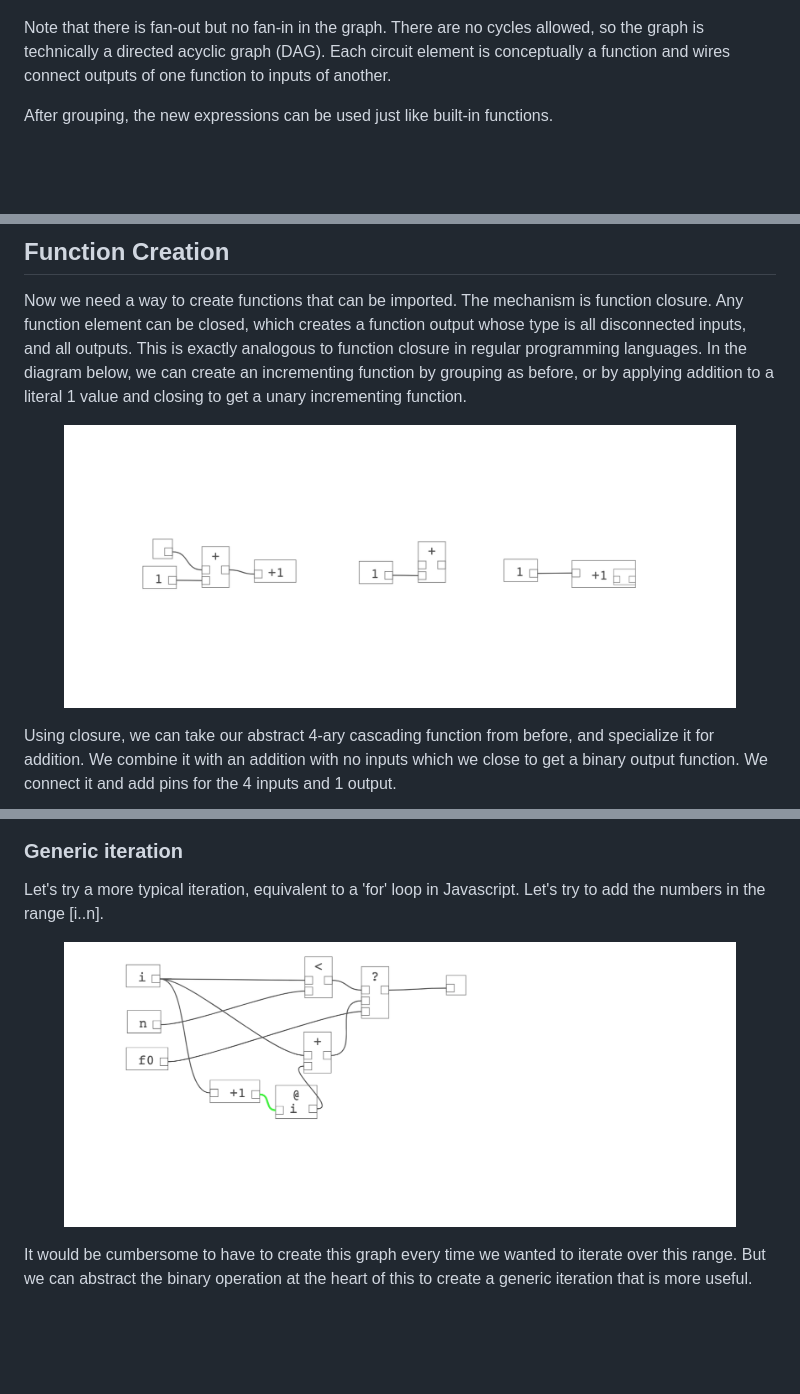
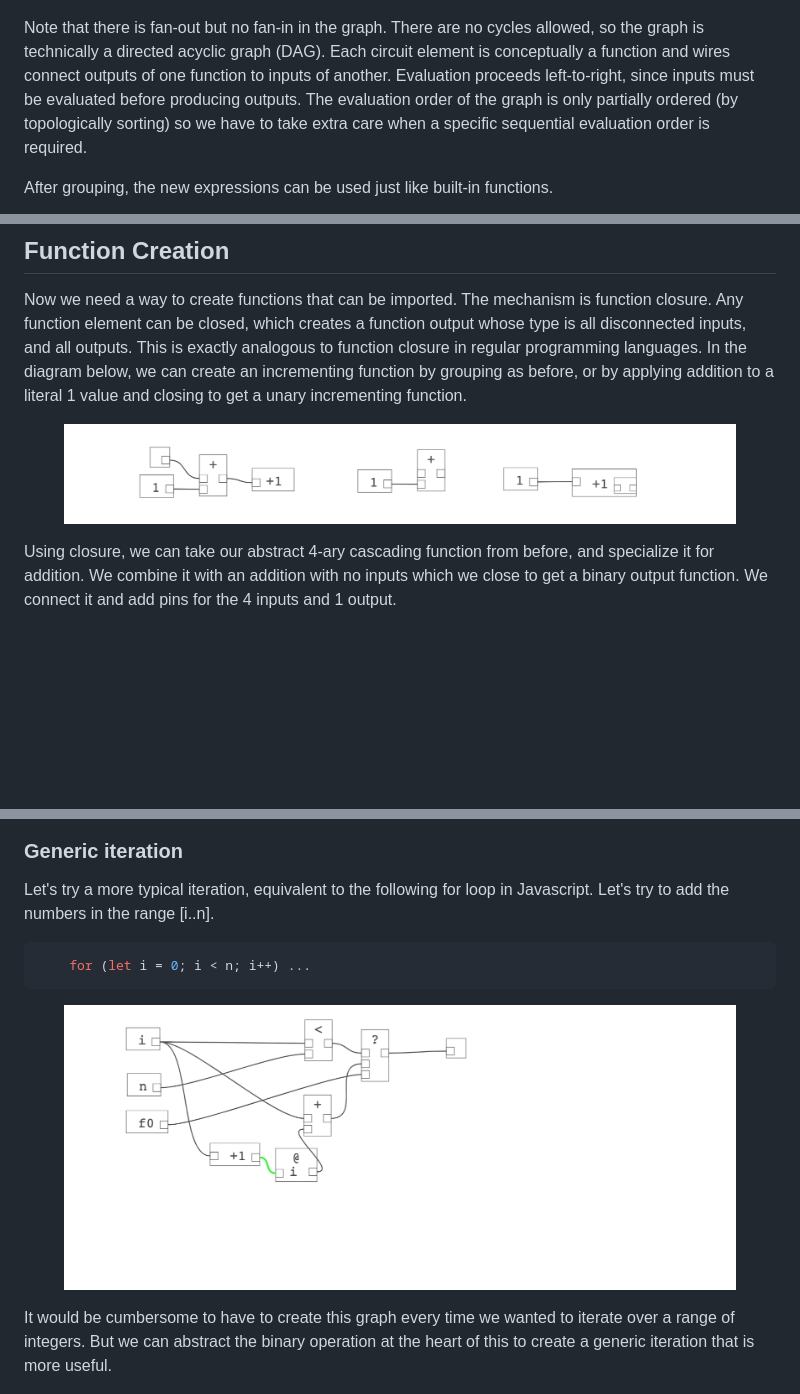
Before and after one commit to billbudge/Diagrammar, a Markdown page: README.md, 3 parts joined by grey strips. Rendered like a GitHub page; pictures changed too: resources/function_creation.png; blank space fills up the shorter version.

````diff
--- a/README.md
+++ b/README.md
@@ -23,7 +23,7 @@ In the diagram below, we are creating:
   <img src="/resources/basic_grouping.png"  alt="" title="Basic Grouping">
 </figure>
 
-Note that there is fan-out but no fan-in in the graph. There are no cycles allowed, so the graph is technically a directed acyclic graph (DAG). Each circuit element is conceptually a function and wires connect outputs of one function to inputs of another.
+Note that there is fan-out but no fan-in in the graph. There are no cycles allowed, so the graph is technically a directed acyclic graph (DAG). Each circuit element is conceptually a function and wires connect outputs of one function to inputs of another. Evaluation proceeds left-to-right, since inputs must be evaluated before producing outputs. The evaluation order of the graph is only partially ordered (by topologically sorting) so we have to take extra care when a specific sequential evaluation order is required.
 
 After grouping, the new expressions can be used just like built-in functions.
 
@@ -82,13 +82,17 @@ Similarly, we can implement a Fibonacci function that returns the i'th number in
 
 ### Generic iteration
 
-Let's try a more typical iteration, equivalent to a 'for' loop in Javascript. Let's try to add the numbers in the range [i..n].
+Let's try a more typical iteration, equivalent to the following for loop in Javascript. Let's try to add the numbers in the range [i..n].
+
+```js
+    for (let i = 0; i < n; i++) ...
+```
 
 <figure>
   <img src="/resources/iteration.png"  alt="" title="Iteration to add numbers from i to n">
 </figure>
 
-It would be cumbersome to have to create this graph every time we wanted to iterate over this range. But we can abstract the binary operation at the heart of this to create a generic iteration that is more useful.
+It would be cumbersome to have to create this graph every time we wanted to iterate over a range of integers. But we can abstract the binary operation at the heart of this to create a generic iteration that is more useful.
 
 <figure>
   <img src="/resources/iteration2.png"  alt="" title="Iteration to apply binary op to range">
````
Also changed, not shown: 1 other file.
